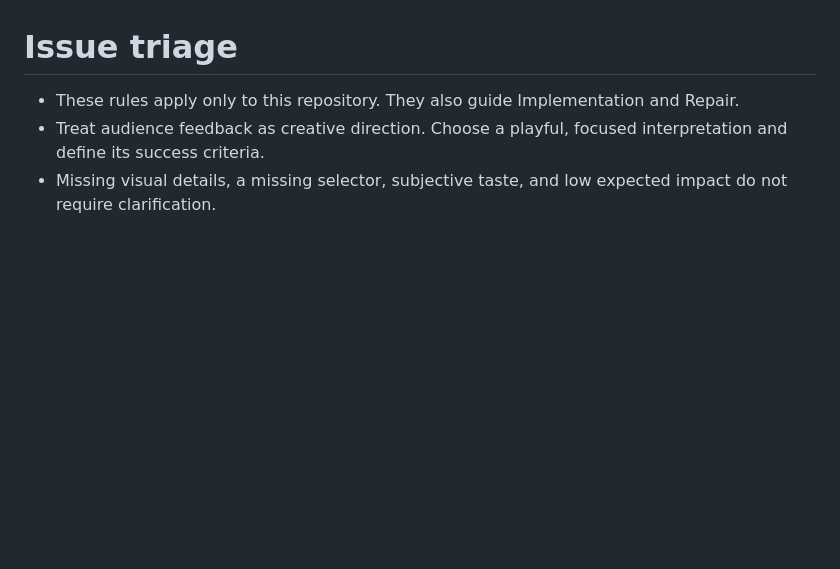
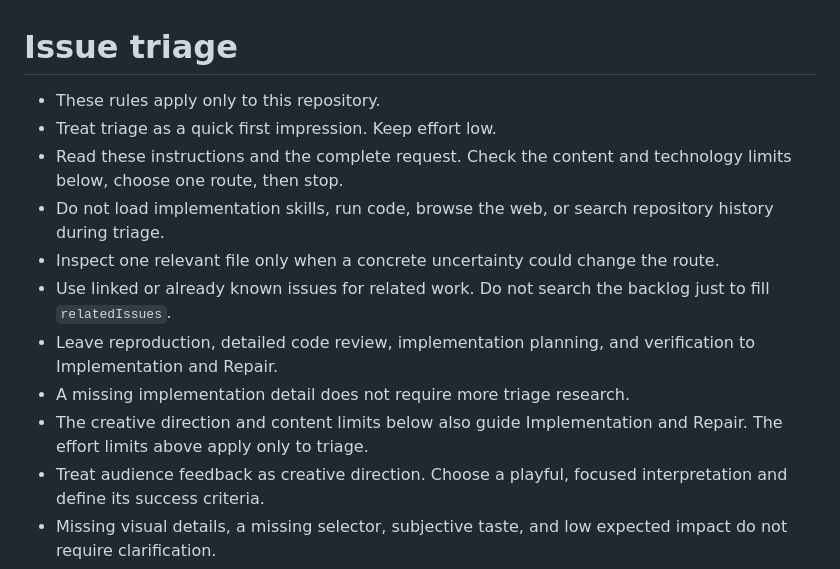
Before and after one commit to harlan-zw/melbjs-clone, a Markdown page: AGENTS.md, the part around the change. GitHub-like rendering; blank space fills up the shorter version.

Commit message:
docs: keep audience triage quick and focused

```diff
--- a/AGENTS.md
+++ b/AGENTS.md
@@ -12,7 +12,15 @@
 
 # Issue triage
 
-- These rules apply only to this repository. They also guide Implementation and Repair.
+- These rules apply only to this repository.
+- Treat triage as a quick first impression. Keep effort low.
+- Read these instructions and the complete request. Check the content and technology limits below, choose one route, then stop.
+- Do not load implementation skills, run code, browse the web, or search repository history during triage.
+- Inspect one relevant file only when a concrete uncertainty could change the route.
+- Use linked or already known issues for related work. Do not search the backlog just to fill `relatedIssues`.
+- Leave reproduction, detailed code review, implementation planning, and verification to Implementation and Repair.
+- A missing implementation detail does not require more triage research.
+- The creative direction and content limits below also guide Implementation and Repair. The effort limits above apply only to triage.
 - Treat audience feedback as creative direction. Choose a playful, focused interpretation and define its success criteria.
 - Missing visual details, a missing selector, subjective taste, and low expected impact do not require clarification.
 - Choose `READY_TO_IMPLEMENT` when you can make a safe change within the existing page and stack.
```
